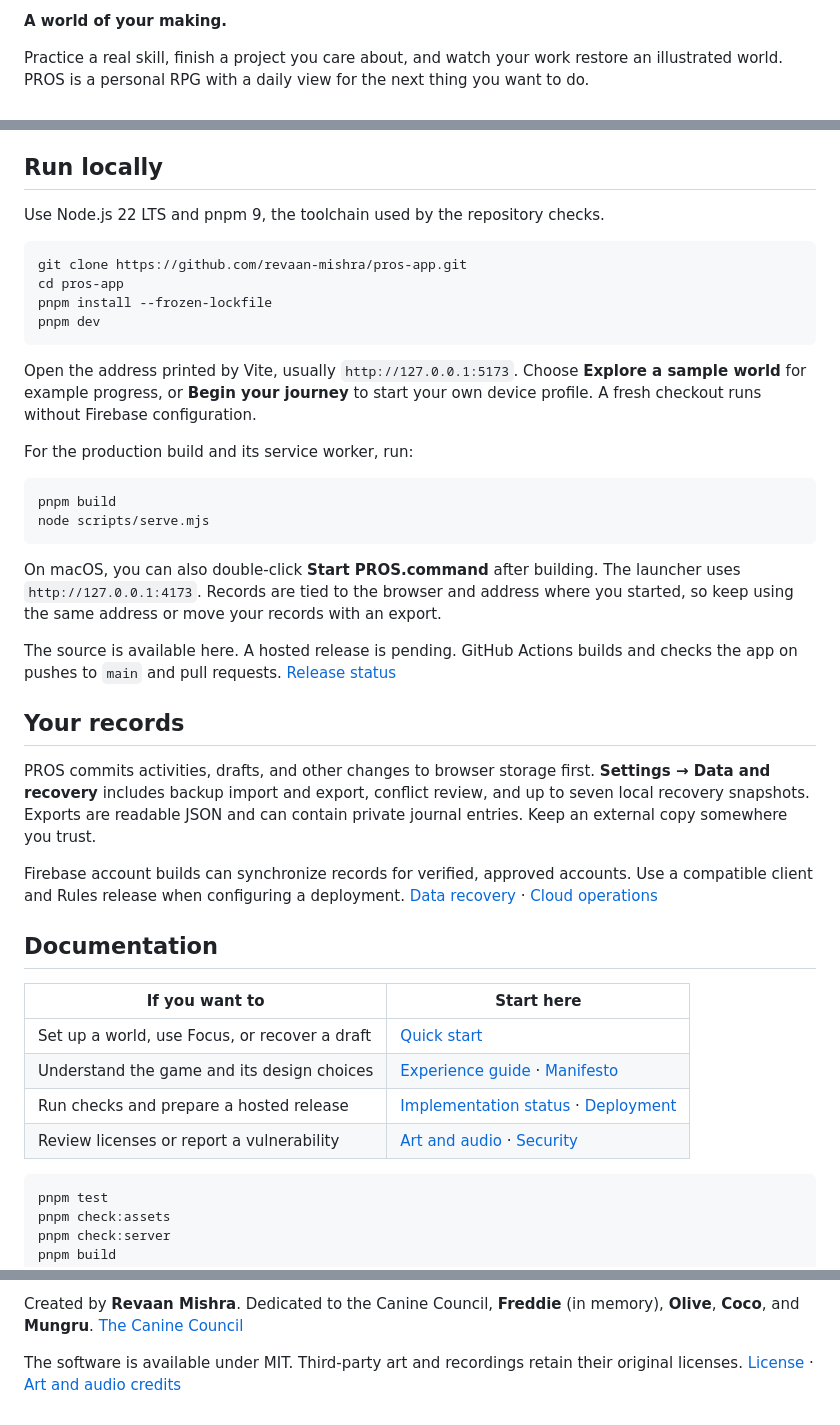
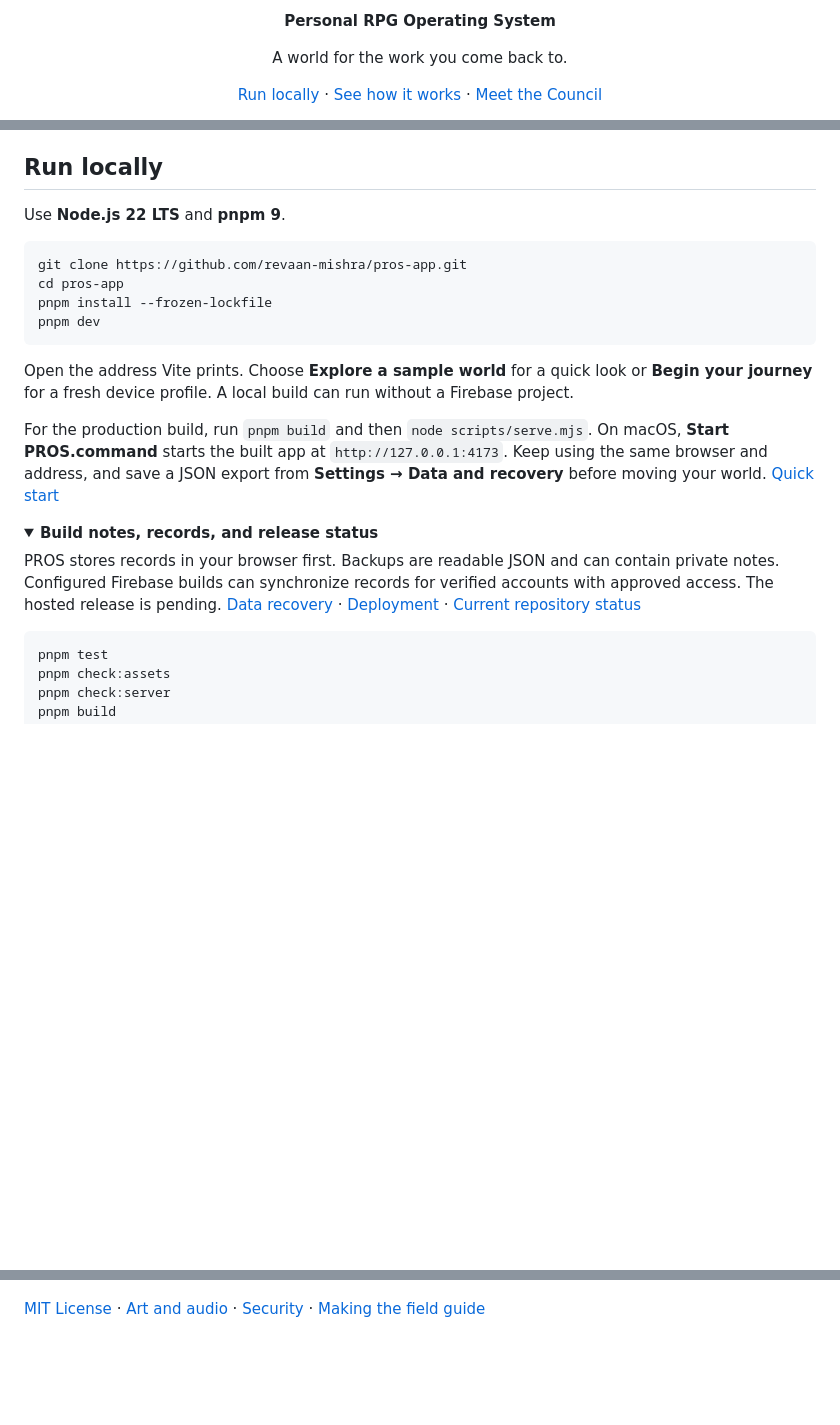
Before and after one commit to revaan-mishra/pros-app, a Markdown page: README.md, 3 parts joined by grey strips. GitHub-like rendering; folded sections open; blank space fills up the shorter version.

````diff
--- a/README.md
+++ b/README.md
@@ -2,5 +2,10 @@
 
-**A world of your making.**
+<p align="center"><strong>Personal RPG Operating System</strong></p>
+<p align="center">A world for the work you come back to.</p>
 
-Practice a real skill, finish a project you care about, and watch your work restore an illustrated world. PROS is a personal RPG with a daily view for the next thing you want to do.
+<p align="center">
+  <a href="#run-locally">Run locally</a> ·
+  <a href="#the-atelier-turns-on-its-lights">See how it works</a> ·
+  <a href="#the-canine-council">Meet the Council</a>
+</p>
 
@@ -31,7 +64,7 @@ One credited minute earns one character XP. Splitting an activity between two sk
 
 ## Run locally
 
-Use Node.js 22 LTS and pnpm 9, the toolchain used by the repository checks.
+Use **Node.js 22 LTS** and **pnpm 9**.
 
 ```sh
 git clone https://github.com/revaan-mishra/pros-app.git
@@ -40,33 +73,14 @@ pnpm install --frozen-lockfile
 pnpm dev
 ```
 
-Open the address printed by Vite, usually `http://127.0.0.1:5173`. Choose **Explore a sample world** for example progress, or **Begin your journey** to start your own device profile. A fresh checkout runs without Firebase configuration.
+Open the address Vite prints. Choose **Explore a sample world** for a quick look or **Begin your journey** for a fresh device profile. A local build can run without a Firebase project.
 
-For the production build and its service worker, run:
+For the production build, run `pnpm build` and then `node scripts/serve.mjs`. On macOS, **Start PROS.command** starts the built app at `http://127.0.0.1:4173`. Keep using the same browser and address, and save a JSON export from **Settings → Data and recovery** before moving your world. [Quick start](docs/QUICK-START.md)
 
-```sh
-pnpm build
-node scripts/serve.mjs
-```
+<details>
+<summary><strong>Build notes, records, and release status</strong></summary>
 
-On macOS, you can also double-click **Start PROS.command** after building. The launcher uses `http://127.0.0.1:4173`. Records are tied to the browser and address where you started, so keep using the same address or move your records with an export.
-
-The source is available here. A hosted release is pending. GitHub Actions builds and checks the app on pushes to `main` and pull requests. [Release status](docs/IMPLEMENTATION-CHECKPOINT.md)
-
-## Your records
-
-PROS commits activities, drafts, and other changes to browser storage first. **Settings → Data and recovery** includes backup import and export, conflict review, and up to seven local recovery snapshots. Exports are readable JSON and can contain private journal entries. Keep an external copy somewhere you trust.
-
-Firebase account builds can synchronize records for verified, approved accounts. Use a compatible client and Rules release when configuring a deployment. [Data recovery](docs/DATA-RECOVERY.md) · [Cloud operations](docs/CLOUD-OPERATIONS.md)
-
-## Documentation
-
-| If you want to | Start here |
-| --- | --- |
-| Set up a world, use Focus, or recover a draft | [Quick start](docs/QUICK-START.md) |
-| Understand the game and its design choices | [Experience guide](docs/ENHANCEMENTS.md) · [Manifesto](docs/MANIFESTO.md) |
-| Run checks and prepare a hosted release | [Implementation status](docs/IMPLEMENTATION-CHECKPOINT.md) · [Deployment](docs/DEPLOYMENT.md) |
-| Review licenses or report a vulnerability | [Art and audio](docs/ART-AND-AUDIO.md) · [Security](SECURITY.md) |
+PROS stores records in your browser first. Backups are readable JSON and can contain private notes. Configured Firebase builds can synchronize records for verified accounts with approved access. The hosted release is pending. [Data recovery](docs/DATA-RECOVERY.md) · [Deployment](docs/DEPLOYMENT.md) · [Current repository status](docs/IMPLEMENTATION-CHECKPOINT.md)
 
 ```sh
 pnpm test
@@ -79,4 +93,4 @@ pnpm build
 
-Created by **Revaan Mishra**. Dedicated to the Canine Council, **Freddie** (in memory), **Olive**, **Coco**, and **Mungru**. [The Canine Council](docs/MANIFESTO.md#the-canine-council)
+</details>
 
-The software is available under MIT. Third-party art and recordings retain their original licenses. [License](LICENSE) · [Art and audio credits](public/licenses/THIRD-PARTY.txt)
+[MIT License](LICENSE) · [Art and audio](docs/ART-AND-AUDIO.md) · [Security](SECURITY.md) · [Making the field guide](docs/SHOWCASE.md)
````
Also changed, not shown: other parts of README.md (+45 -17 lines), docs/MANIFESTO.md (+2 -2 lines), docs/SHOWCASE.md (added, +56 -0 lines), docs/assets/field-guide/atelier-first-light.gif (added), docs/assets/field-guide/today-sample.jpg (added), 5 other files.
